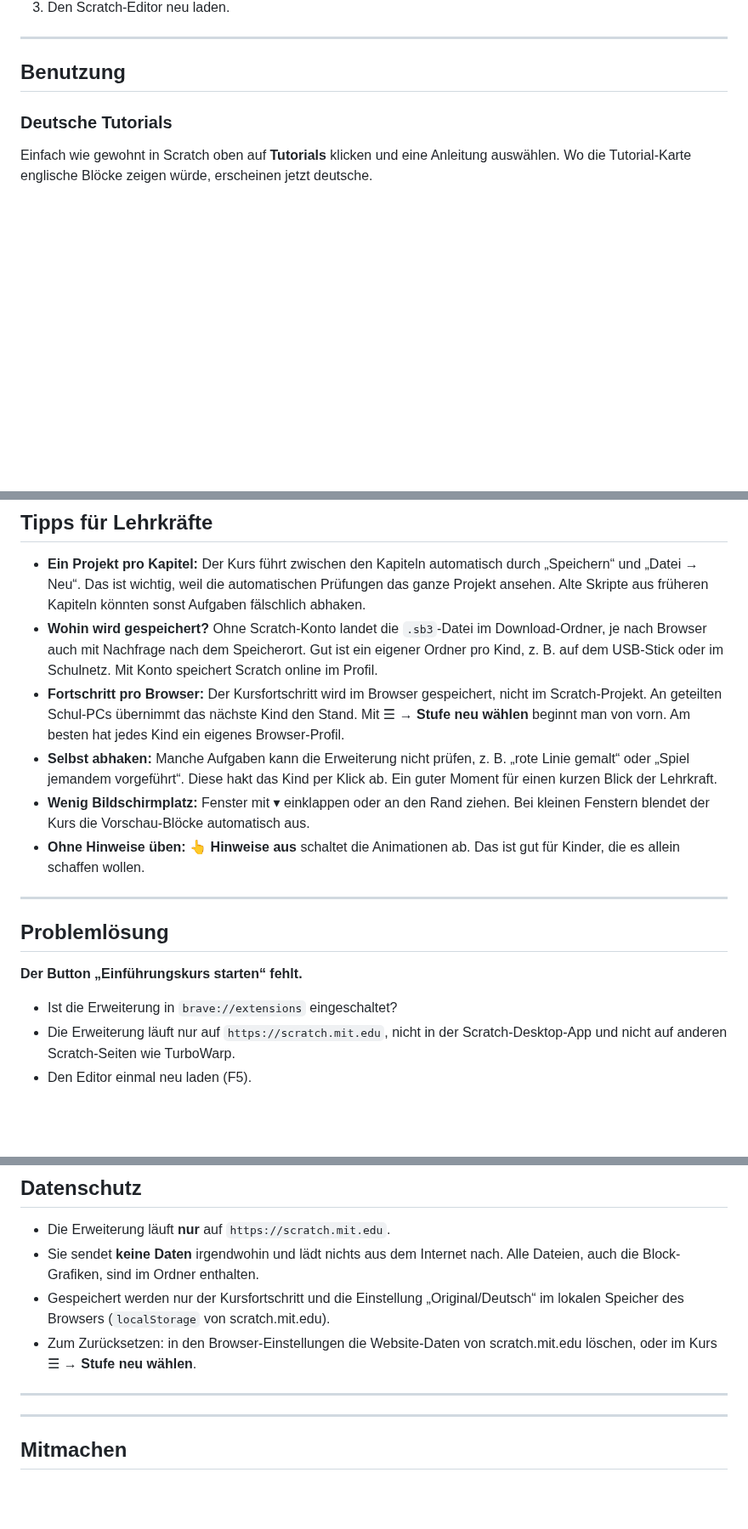
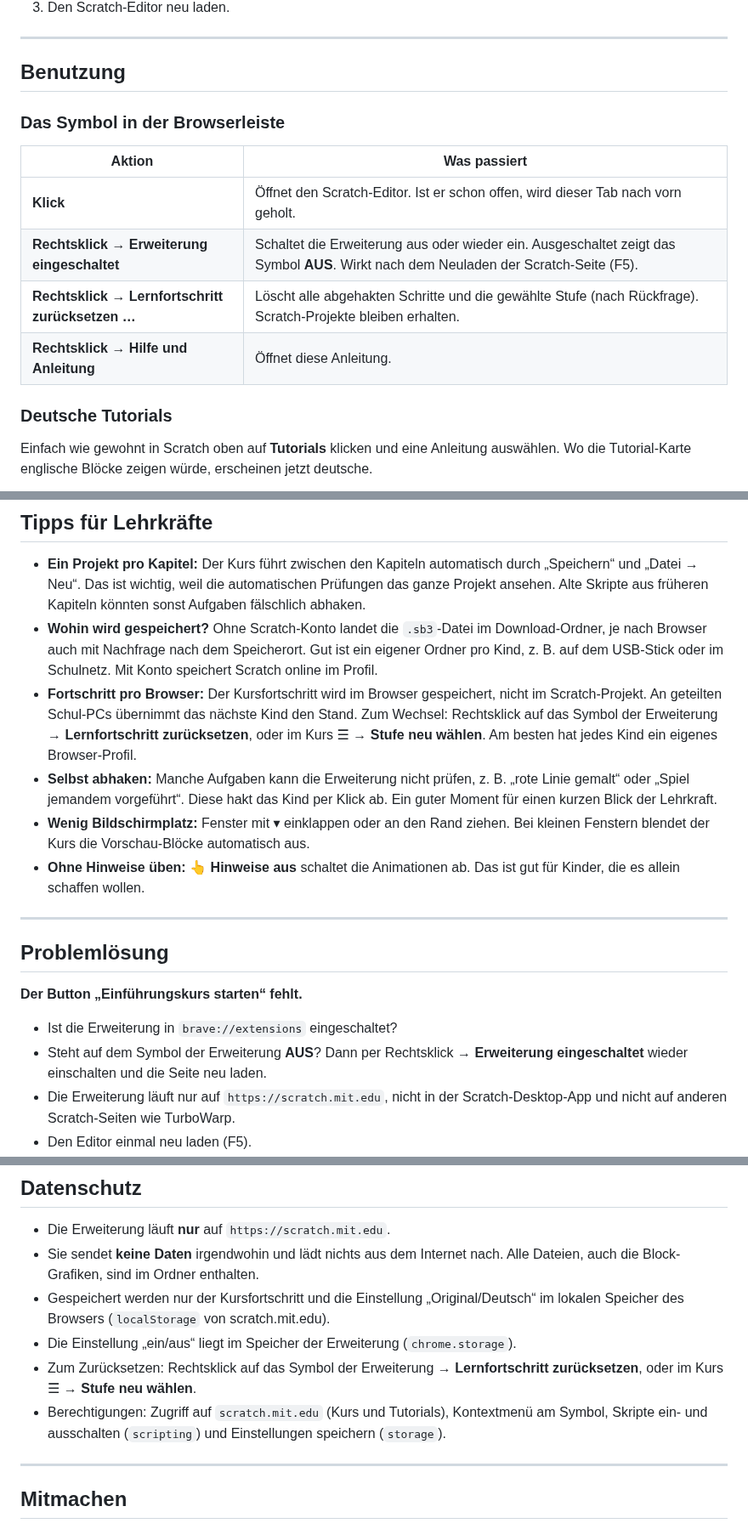
Before and after one commit to simonprell-dev/scratchExtention, a Markdown page: README.md, 3 parts joined by grey strips. Shown at 85% size. Drawn GitHub-style; blank space fills up the shorter version.

```diff
--- a/README.md
+++ b/README.md
@@ -129,6 +133,15 @@ Wenn es eine neue Version gibt:
 ---
 
 ## Benutzung
+
+### Das Symbol in der Browserleiste
+
+| Aktion | Was passiert |
+|---|---|
+| **Klick** | Öffnet den Scratch-Editor. Ist er schon offen, wird dieser Tab nach vorn geholt. |
+| **Rechtsklick → Erweiterung eingeschaltet** | Schaltet die Erweiterung aus oder wieder ein. Ausgeschaltet zeigt das Symbol **AUS**. Wirkt nach dem Neuladen der Scratch-Seite (F5). |
+| **Rechtsklick → Lernfortschritt zurücksetzen …** | Löscht alle abgehakten Schritte und die gewählte Stufe (nach Rückfrage). Scratch-Projekte bleiben erhalten. |
+| **Rechtsklick → Hilfe und Anleitung** | Öffnet diese Anleitung. |
 
 ### Deutsche Tutorials
 
@@ -259,8 +272,9 @@ eigenen machen. Danach gibt es eine 🏆-Seite mit Übergang ins nächste Kapite
   eigener Ordner pro Kind, z. B. auf dem USB-Stick oder im Schulnetz. Mit Konto speichert
   Scratch online im Profil.
 - **Fortschritt pro Browser:** Der Kursfortschritt wird im Browser gespeichert, nicht im
-  Scratch-Projekt. An geteilten Schul-PCs übernimmt das nächste Kind den Stand. Mit
-  ☰ → **Stufe neu wählen** beginnt man von vorn. Am besten hat jedes Kind ein eigenes
+  Scratch-Projekt. An geteilten Schul-PCs übernimmt das nächste Kind den Stand. Zum
+  Wechsel: Rechtsklick auf das Symbol der Erweiterung → **Lernfortschritt zurücksetzen**,
+  oder im Kurs ☰ → **Stufe neu wählen**. Am besten hat jedes Kind ein eigenes
   Browser-Profil.
 - **Selbst abhaken:** Manche Aufgaben kann die Erweiterung nicht prüfen, z. B. „rote Linie
   gemalt“ oder „Spiel jemandem vorgeführt“. Diese hakt das Kind per Klick ab. Ein guter
@@ -276,6 +290,8 @@ eigenen machen. Danach gibt es eine 🏆-Seite mit Übergang ins nächste Kapite
 
 **Der Button „Einführungskurs starten“ fehlt.**
 - Ist die Erweiterung in `brave://extensions` eingeschaltet?
+- Steht auf dem Symbol der Erweiterung **AUS**? Dann per Rechtsklick → **Erweiterung
+  eingeschaltet** wieder einschalten und die Seite neu laden.
 - Die Erweiterung läuft nur auf `https://scratch.mit.edu`, nicht in der Scratch-Desktop-App
   und nicht auf anderen Scratch-Seiten wie TurboWarp.
 - Den Editor einmal neu laden (F5).
@@ -323,10 +339,11 @@ Chrome und Edge zeigen diesen Hinweis manchmal beim Start. Einfach schließen
   Dateien, auch die Block-Grafiken, sind im Ordner enthalten.
 - Gespeichert werden nur der Kursfortschritt und die Einstellung „Original/Deutsch“ im
   lokalen Speicher des Browsers (`localStorage` von scratch.mit.edu).
-- Zum Zurücksetzen: in den Browser-Einstellungen die Website-Daten von scratch.mit.edu
-  löschen, oder im Kurs ☰ → **Stufe neu wählen**.
-
----
+- Die Einstellung „ein/aus“ liegt im Speicher der Erweiterung (`chrome.storage`).
+- Zum Zurücksetzen: Rechtsklick auf das Symbol der Erweiterung → **Lernfortschritt
+  zurücksetzen**, oder im Kurs ☰ → **Stufe neu wählen**.
+- Berechtigungen: Zugriff auf `scratch.mit.edu` (Kurs und Tutorials), Kontextmenü am Symbol,
+  Skripte ein- und ausschalten (`scripting`) und Einstellungen speichern (`storage`).
 
 ---
 
```
Also changed, not shown: other parts of README.md (+4 -0 lines), CHANGELOG.md (+2 -0 lines), CONTRIBUTING.md (+8 -2 lines), icons/icon-128.png (added), icons/icon-16.png (added), icons/icon-32.png (added), icons/icon-48.png (added), 6 other files.
